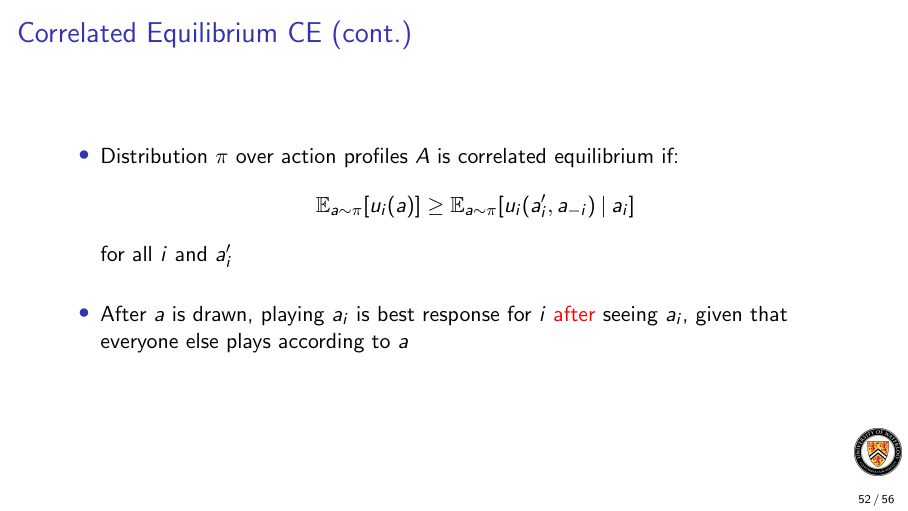
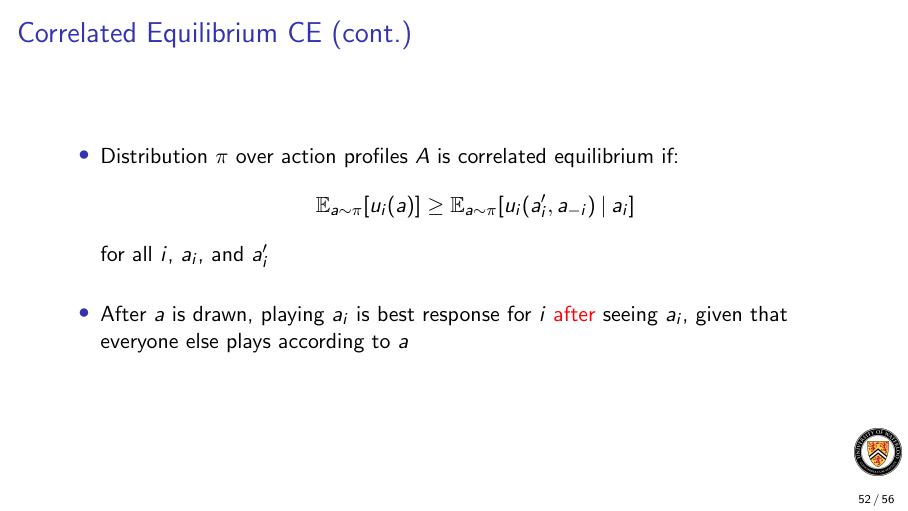
Before and after one commit to smajidzahedi/ECE750, LaTeX slides (L3/lecture3.tex): page 52 of 56. Compiled offline with pdfLaTeX.

Commit message:
fixed a typo in L3

```diff
--- a/L3/lecture3.tex
+++ b/L3/lecture3.tex
@@ -893,7 +893,7 @@
    \setlength{\itemsep}{1.5em}
     \item Distribution $\pi$ over action profiles $A$ is correlated equilibrium if:
     $$\E_{a \sim \pi}[u_i(a)] \geq \E_{a \sim \pi}[u_i(a_i^\prime, a_{-i}) \given a_i]$$\\
-    for all $i$ and $a_i^\prime$
+    for all $i$, $a_i$, and $a_i^\prime$
     \item After $a$ is drawn, playing $a_i$ is best response for $i$ \alert{after} seeing $a_i$, given that everyone else plays according to $a$
    \end{itemize}
   \end{frame}
```
